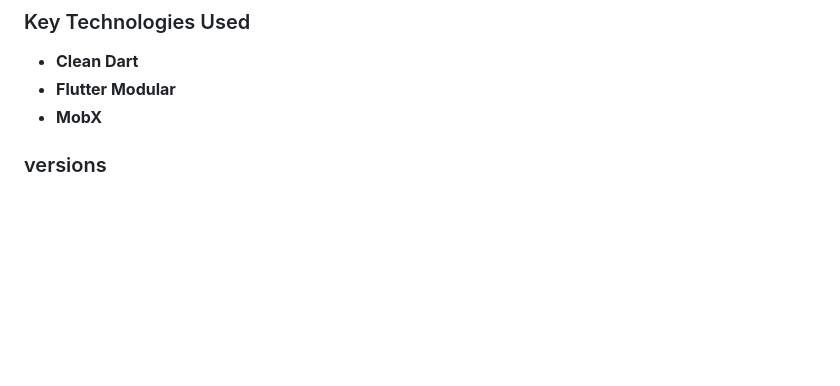
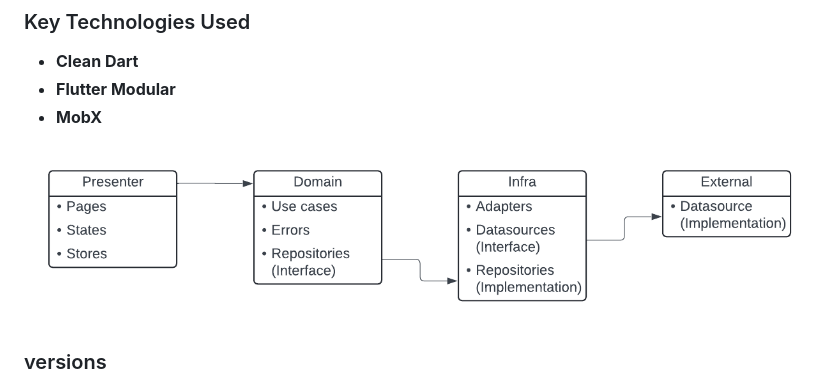
Before and after one commit to joaoribeirosl/flutter-signin, a Markdown page: README.md, the part around the change. GitHub-like rendering; pictures changed too: doc/clean_dart.png (added); blank space fills up the shorter version.

Commit message:
feat: update README

```diff
--- a/README.md
+++ b/README.md
@@ -10,6 +10,9 @@ This project follows the Clean Architecture principles, ensuring a clear separat
 - **Clean Dart**
 - **Flutter Modular**
 - **MobX**
+
+
+![clean dart architecture](./doc/clean_dart.png)
 
 ### versions
 - Flutter 3.22.3
```
